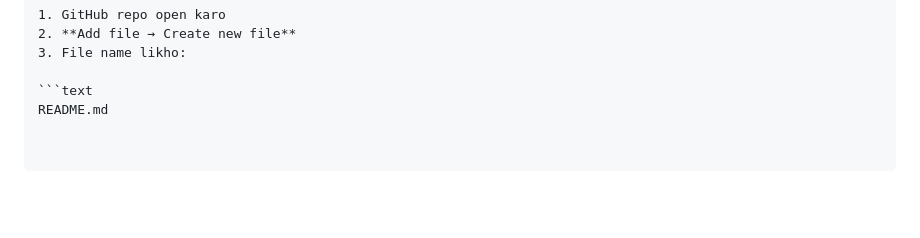
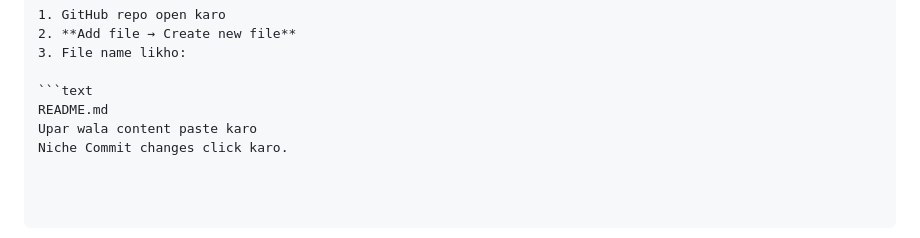
Before and after one commit to satakshirathod/Student-Stress-Prediction, a Markdown page: README.md, the part around the change. GitHub-like rendering; blank space fills up the shorter version.

````diff
--- a/README.md
+++ b/README.md
@@ -160,3 +160,5 @@ This project is created for academic and learning purposes.
 
 ```text
 README.md
+Upar wala content paste karo
+Niche Commit changes click karo.
````
